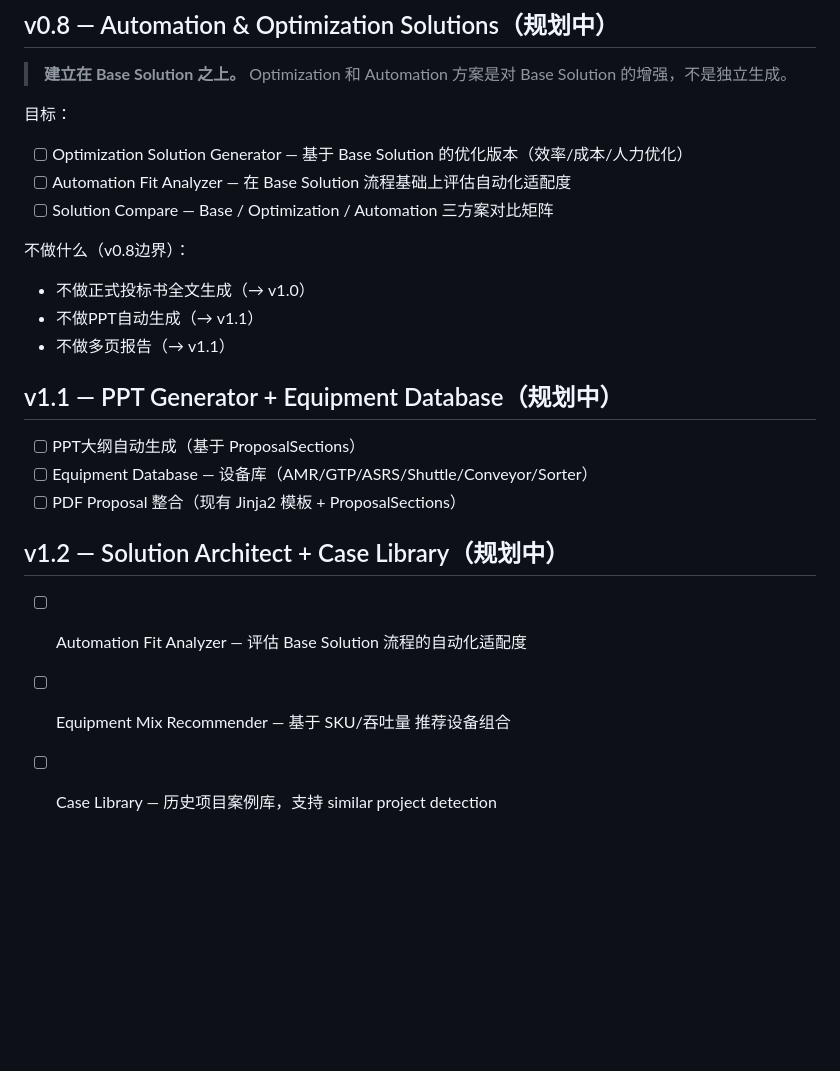
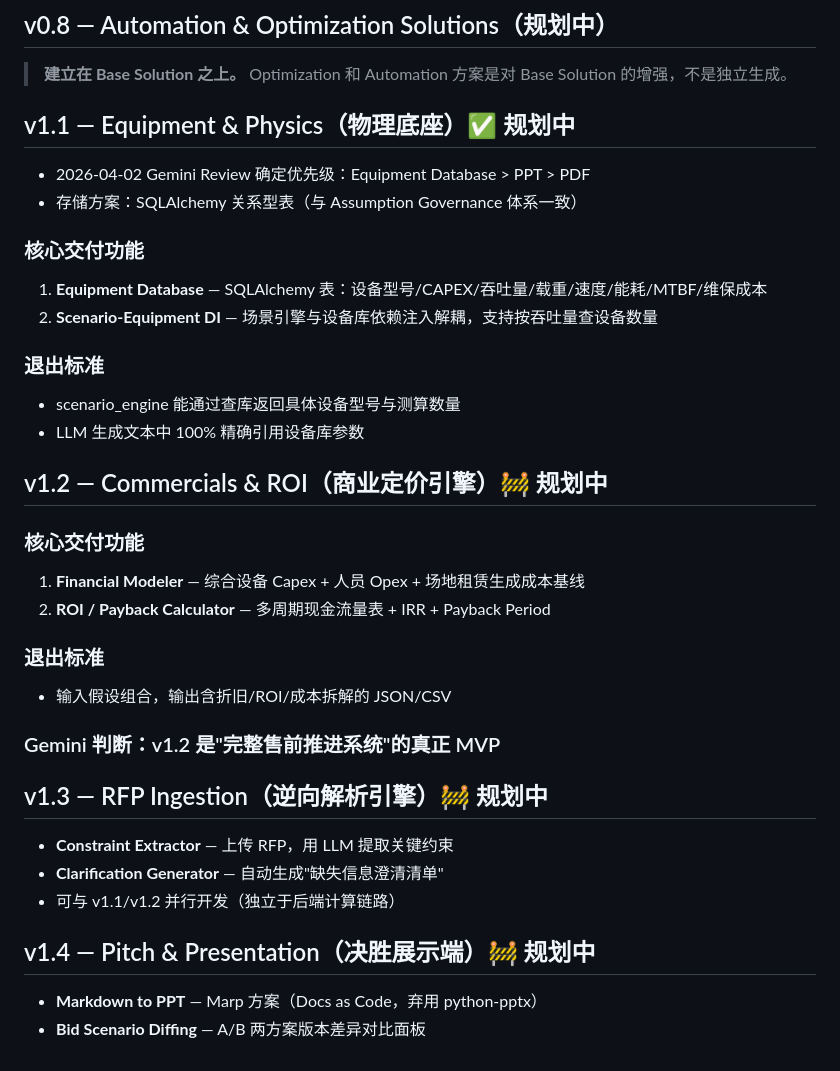
Before and after one commit to wangkemax/Logistics-Smart-Solution, a Markdown page: ROADMAP.md, the part around the change. GitHub-like rendering; blank space fills up the shorter version.

Commit message:
docs: update ROADMAP with v1.1-v1.4 plan, SQLAlchemy equipment storage confirmed

```diff
--- a/ROADMAP.md
+++ b/ROADMAP.md
@@ -406,22 +406,34 @@ QA Agent → Quality Gate
 
 > **建立在 Base Solution 之上。** Optimization 和 Automation 方案是对 Base Solution 的增强，不是独立生成。
 
-目标：
-- [ ] Optimization Solution Generator — 基于 Base Solution 的优化版本（效率/成本/人力优化）
-- [ ] Automation Fit Analyzer — 在 Base Solution 流程基础上评估自动化适配度
-- [ ] Solution Compare — Base / Optimization / Automation 三方案对比矩阵
+## v1.1 — Equipment & Physics（物理底座）✅ 规划中
+- 2026-04-02 Gemini Review 确定优先级：Equipment Database > PPT > PDF
+- 存储方案：SQLAlchemy 关系型表（与 Assumption Governance 体系一致）
 
-不做什么（v0.8边界）：
-- 不做正式投标书全文生成（→ v1.0）
-- 不做PPT自动生成（→ v1.1）
-- 不做多页报告（→ v1.1）
+### 核心交付功能
+1. **Equipment Database** — SQLAlchemy 表：设备型号/CAPEX/吞吐量/载重/速度/能耗/MTBF/维保成本
+2. **Scenario-Equipment DI** — 场景引擎与设备库依赖注入解耦，支持按吞吐量查设备数量
 
-## v1.1 — PPT Generator + Equipment Database（规划中）
-- [ ] PPT大纲自动生成（基于 ProposalSections）
-- [ ] Equipment Database — 设备库（AMR/GTP/ASRS/Shuttle/Conveyor/Sorter）
-- [ ] PDF Proposal 整合（现有 Jinja2 模板 + ProposalSections）
+### 退出标准
+- scenario_engine 能通过查库返回具体设备型号与测算数量
+- LLM 生成文本中 100% 精确引用设备库参数
 
-## v1.2 — Solution Architect + Case Library（规划中）
-- [ ] Automation Fit Analyzer — 评估 Base Solution 流程的自动化适配度
-- [ ] Equipment Mix Recommender — 基于 SKU/吞吐量 推荐设备组合
-- [ ] Case Library — 历史项目案例库，支持 similar project detection
+## v1.2 — Commercials & ROI（商业定价引擎）🚧 规划中
+
+### 核心交付功能
+1. **Financial Modeler** — 综合设备 Capex + 人员 Opex + 场地租赁生成成本基线
+2. **ROI / Payback Calculator** — 多周期现金流量表 + IRR + Payback Period
+
+### 退出标准
+- 输入假设组合，输出含折旧/ROI/成本拆解的 JSON/CSV
+
+### Gemini 判断：v1.2 是"完整售前推进系统"的真正 MVP
+
+## v1.3 — RFP Ingestion（逆向解析引擎）🚧 规划中
+- **Constraint Extractor** — 上传 RFP，用 LLM 提取关键约束
+- **Clarification Generator** — 自动生成"缺失信息澄清清单"
+- 可与 v1.1/v1.2 并行开发（独立于后端计算链路）
+
+## v1.4 — Pitch & Presentation（决胜展示端）🚧 规划中
+- **Markdown to PPT** — Marp 方案（Docs as Code，弃用 python-pptx）
+- **Bid Scenario Diffing** — A/B 两方案版本差异对比面板
```
Also changed, not shown: docs/v1.1_plan_gemini_review.md (added, +115 -0 lines), docs/v1.x_ROADMAP_gemini_review.md (added, +123 -0 lines).
